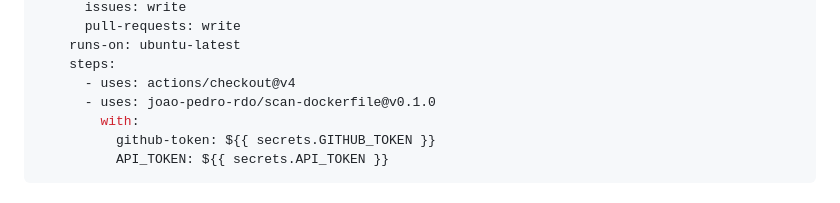
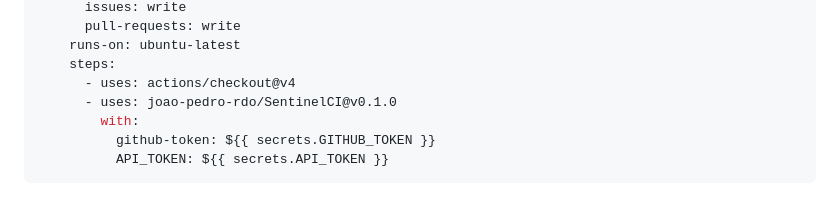
Before and after one commit to joao-pedro-rdo/scan-dockerfile, a Markdown page: README.md, the part around the change. Rendered like a GitHub page.

Commit message:
Update GitHub Action to use SentinelCI

```diff
--- a/README.md
+++ b/README.md
@@ -46,7 +46,7 @@ jobs:
     runs-on: ubuntu-latest
     steps:
       - uses: actions/checkout@v4
-      - uses: joao-pedro-rdo/scan-dockerfile@v0.1.0
+      - uses: joao-pedro-rdo/SentinelCI@v0.1.0
         with:
           github-token: ${{ secrets.GITHUB_TOKEN }}
           API_TOKEN: ${{ secrets.API_TOKEN }}
```
